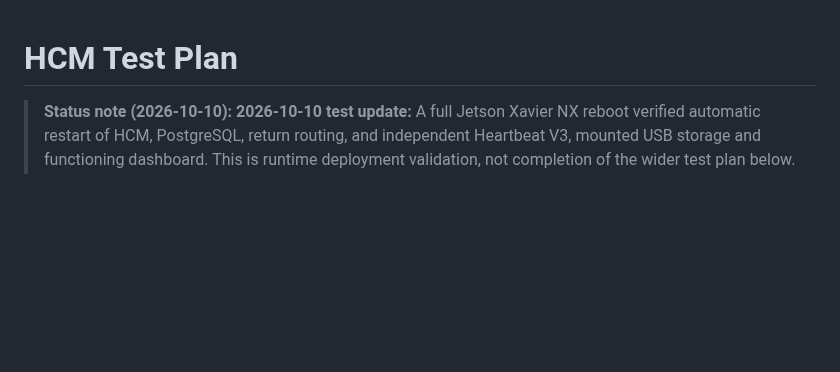
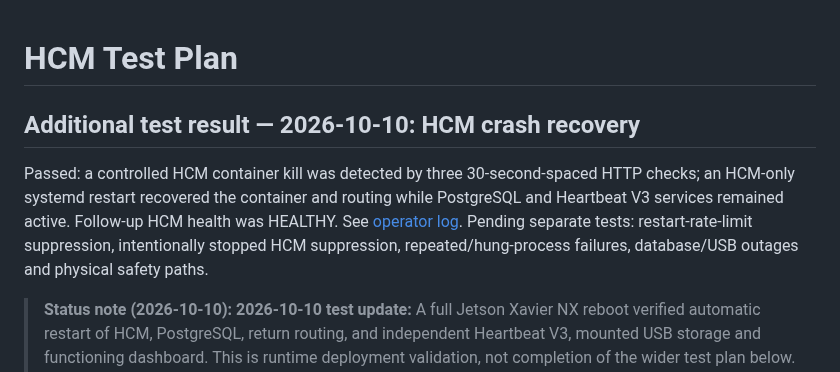
Before and after one commit to pengels22/HomeControl, a Markdown page: 09_documentation/architecture/HCM_TEST_PLAN.md, the part around the change. GitHub-like rendering; blank space fills up the shorter version.

Commit message:
Record verified HCM watchdog recovery in 09_documentation/architecture/HCM_TEST_PLAN.md

```diff
--- a/09_documentation/architecture/HCM_TEST_PLAN.md
+++ b/09_documentation/architecture/HCM_TEST_PLAN.md
@@ -1,4 +1,9 @@
 # HCM Test Plan
+
+## Additional test result — 2026-10-10: HCM crash recovery
+
+Passed: a controlled HCM container kill was detected by three 30-second-spaced HTTP checks; an HCM-only systemd restart recovered the container and routing while PostgreSQL and Heartbeat V3 services remained active. Follow-up HCM health was HEALTHY. See [operator log](../JETSON_HCM_WATCHDOG_2026-10-10.md). Pending separate tests: restart-rate-limit suppression, intentionally stopped HCM suppression, repeated/hung-process failures, database/USB outages and physical safety paths.
+
 
 > **Status note (2026-10-10):** **2026-10-10 test update:** A full Jetson Xavier NX reboot verified automatic restart of HCM, PostgreSQL, return routing, and independent Heartbeat V3, mounted USB storage and functioning dashboard. This is runtime deployment validation, not completion of the wider test plan below. In particular, crash recovery, USB loss, backup restores, TLS, other client routing and physical safety I/O tests remain pending. See [Jetson runbook](../JETSON_HCM_DEPLOYMENT_2026-10-10.md).
 
```
